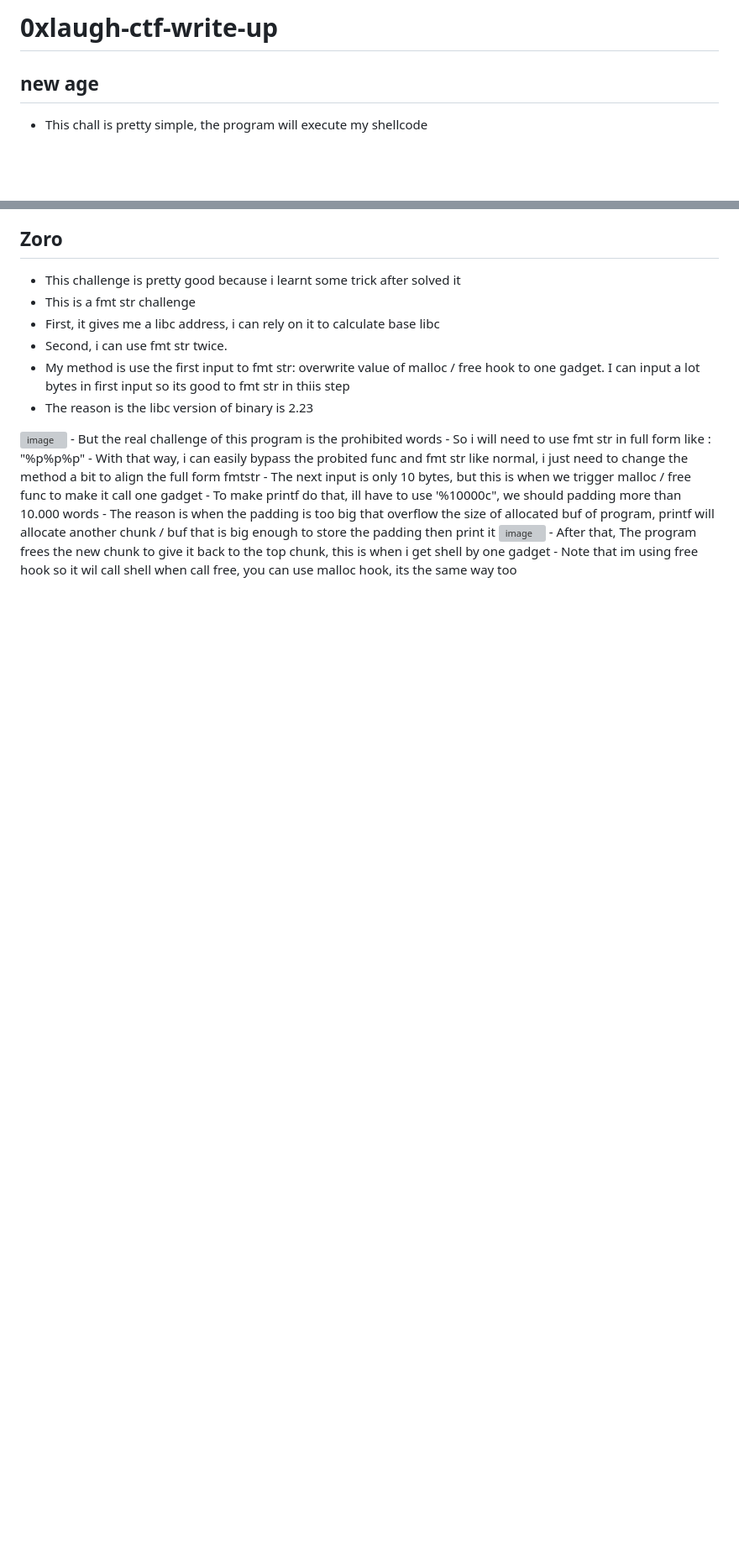
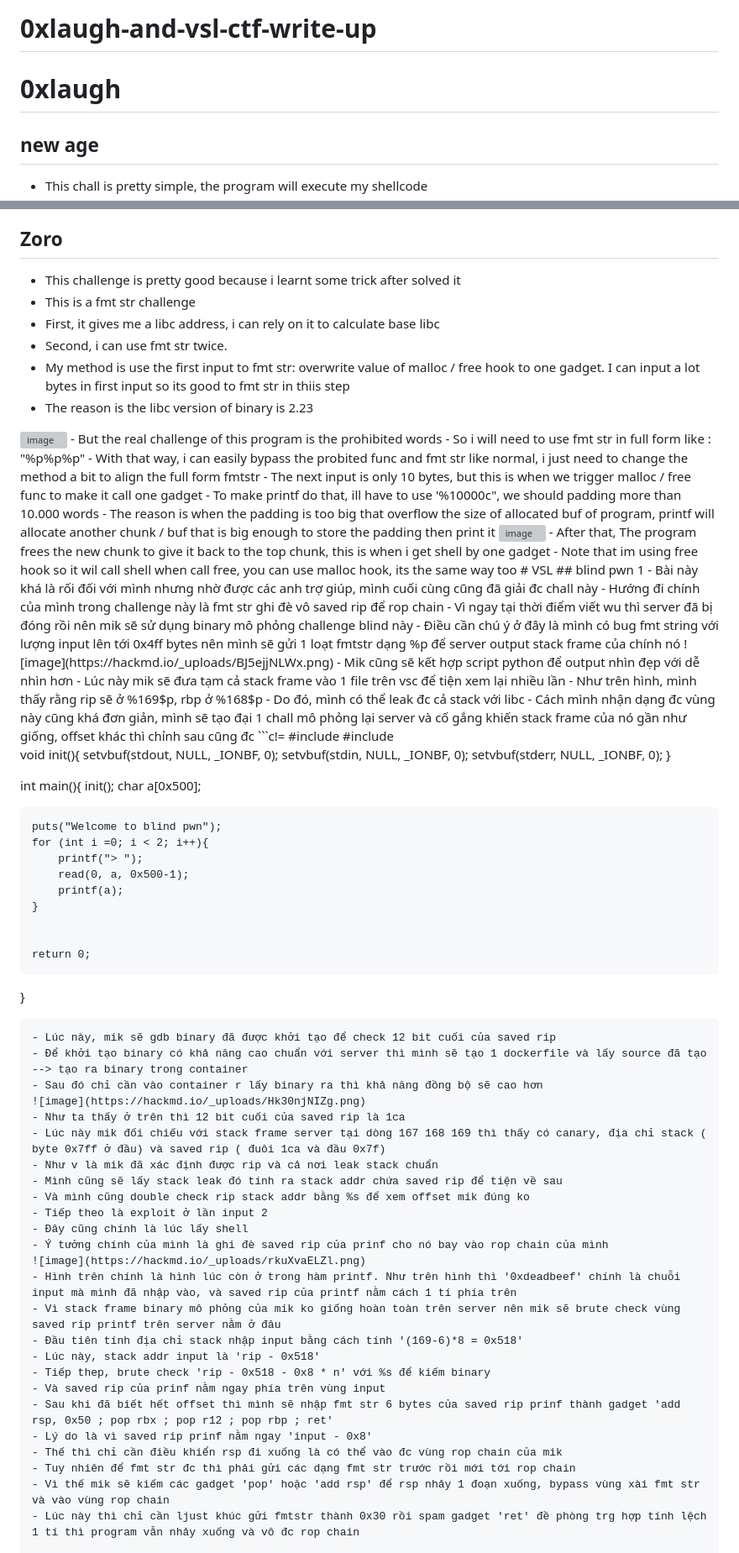
Before and after one commit to dungthtd9126/CTF-event, a Markdown page: README.md, 2 parts joined by grey strips. Shown at 84% size. GitHub-like rendering; blank space fills up the shorter version; grey boxes are pictures that could not be loaded.

````diff
--- a/README.md
+++ b/README.md
@@ -1,4 +1,5 @@
-# 0xlaugh-ctf-write-up
+# 0xlaugh-and-vsl-ctf-write-up
+# 0xlaugh
 ## new age
 - This chall is pretty simple, the program will execute my shellcode
 <img width="708" height="323" alt="image" src="https://github.com/user-attachments/assets/f4e71097-bd50-4119-836e-30266b5fbb3e" />
@@ -56,3 +57,66 @@ struct iovec {
 <img width="850" height="635" alt="image" src="https://github.com/user-attachments/assets/ca3e48f8-ca13-4176-a9b0-25ddddb6a713" />
 - After that, The program frees the new chunk to give it back to the top chunk, this is when i get shell by one gadget
 - Note that im using free hook so it wil call shell when call free, you can use malloc hook, its the same way too
+# VSL
+## blind pwn 1
+- Bài này khá là rối đối với mình nhưng nhờ được các anh trợ giúp, mình cuối cùng cũng đã giải đc chall này
+- Hướng đi chính của mình trong challenge này là fmt str ghi đè vô saved rip để rop chain
+- Vì ngay tại thời điểm viết wu thì server đã bị đóng rồi nên mik sẽ sử dụng binary mô phỏng challenge blind này
+- Điều cần chú ý ở đây là mình có bug fmt string với lượng input lên tới 0x4ff bytes nên mình sẽ gửi 1 loạt fmtstr dạng %p để server output stack frame của chính nó
+![image](https://hackmd.io/_uploads/BJ5ejjNLWx.png)
+- Mik cũng sẽ kết hợp script python để output nhìn đẹp với dễ nhìn hơn
+- Lúc này mik sẽ đưa tạm cả stack frame vào 1 file trên vsc để tiện xem lại nhiều lần
+- Như trên hình, mình thấy rằng rip sẽ ở %169$p, rbp ở %168$p
+- Do đó, mình có thể leak đc cả stack với libc
+- Cách mình nhận dạng đc vùng này cũng khá đơn giản, mình sẽ tạo đại 1 chall mô phỏng lại server và cố gắng khiến stack frame của nó gần như giống, offset khác thì chỉnh sau cũng đc
+```c!=
+#include <stdio.h>
+#include <unistd.h>
+
+
+void init(){
+    setvbuf(stdout, NULL, _IONBF, 0);
+    setvbuf(stdin, NULL, _IONBF, 0);
+    setvbuf(stderr, NULL, _IONBF, 0);
+}
+
+int main(){
+    init();
+    char a[0x500];
+
+    puts("Welcome to blind pwn");
+    for (int i =0; i < 2; i++){
+        printf("> ");
+        read(0, a, 0x500-1);
+        printf(a);
+    }
+
+
+    return 0;
+}
+```
+- Lúc này, mik sẽ gdb binary đã được khởi tạo để check 12 bit cuối của saved rip
+- Để khởi tạo binary có khả năng cao chuẩn với server thì mình sẽ tạo 1 dockerfile và lấy source đã tạo --> tạo ra binary trong container
+- Sau đó chỉ cần vào container r lấy binary ra thì khả năng đồng bộ sẽ cao hơn
+![image](https://hackmd.io/_uploads/Hk30njNIZg.png)
+- Như ta thấy ở trên thì 12 bit cuối của saved rip là 1ca
+- Lúc này mik đối chiếu với stack frame server tại dòng 167 168 169 thì thấy có canary, địa chỉ stack ( byte 0x7ff ở đầu) và saved rip ( đuôi 1ca và đầu 0x7f)
+- Như v là mik đã xác định được rip và cả nơi leak stack chuẩn
+- Mình cũng sẽ lấy stack leak đó tính ra stack addr chứa saved rip để tiện về sau
+- Và mình cũng double check rip stack addr bằng %s để xem offset mik đúng ko
+- Tiếp theo là exploit ở lần input 2
+- Đây cũng chính là lúc lấy shell
+- Ý tưởng chính của mình là ghi đè saved rip của prinf cho nó bay vào rop chain của mình
+![image](https://hackmd.io/_uploads/rkuXvaELZl.png)
+- Hình trên chính là hình lúc còn ở trong hàm printf. Như trên hình thì '0xdeadbeef' chính là chuỗi input mà mình đã nhập vào, và saved rip của printf nằm cách 1 tí phía trên
+- Vì stack frame binary mô phỏng của mik ko giống hoàn toàn trên server nên mik sẽ brute check vùng saved rip printf trên server nằm ở đâu
+- Đầu tiên tính địa chỉ stack nhập input bằng cách tính '(169-6)*8 = 0x518'
+- Lúc này, stack addr input là 'rip - 0x518'
+- Tiếp thep, brute check 'rip - 0x518 - 0x8 * n' với %s để kiếm binary
+- Và saved rip của prinf nằm ngay phía trên vùng input
+- Sau khi đã biết hết offset thì mình sẽ nhập fmt str 6 bytes của saved rip prinf thành gadget 'add rsp, 0x50 ; pop rbx ; pop r12 ; pop rbp ; ret'
+- Lý do là vì saved rip prinf nằm ngay 'input - 0x8'
+- Thế thì chỉ cần điều khiển rsp đi xuống là có thể vào đc vùng rop chain của mik
+- Tuy nhiên để fmt str đc thì phải gửi các dạng fmt str trước rồi mới tới rop chain
+- Vì thế mik sẽ kiếm các gadget 'pop' hoặc 'add rsp' để rsp nhảy 1 đoạn xuống, bypass vùng xài fmt str và vào vùng rop chain
+- Lúc này thì chỉ cần ljust khúc gửi fmtstr thành 0x30 rồi spam gadget 'ret' đề phòng trg hợp tính lệch 1 tí thì program vẫn nhảy xuống và vô đc rop chain
````
